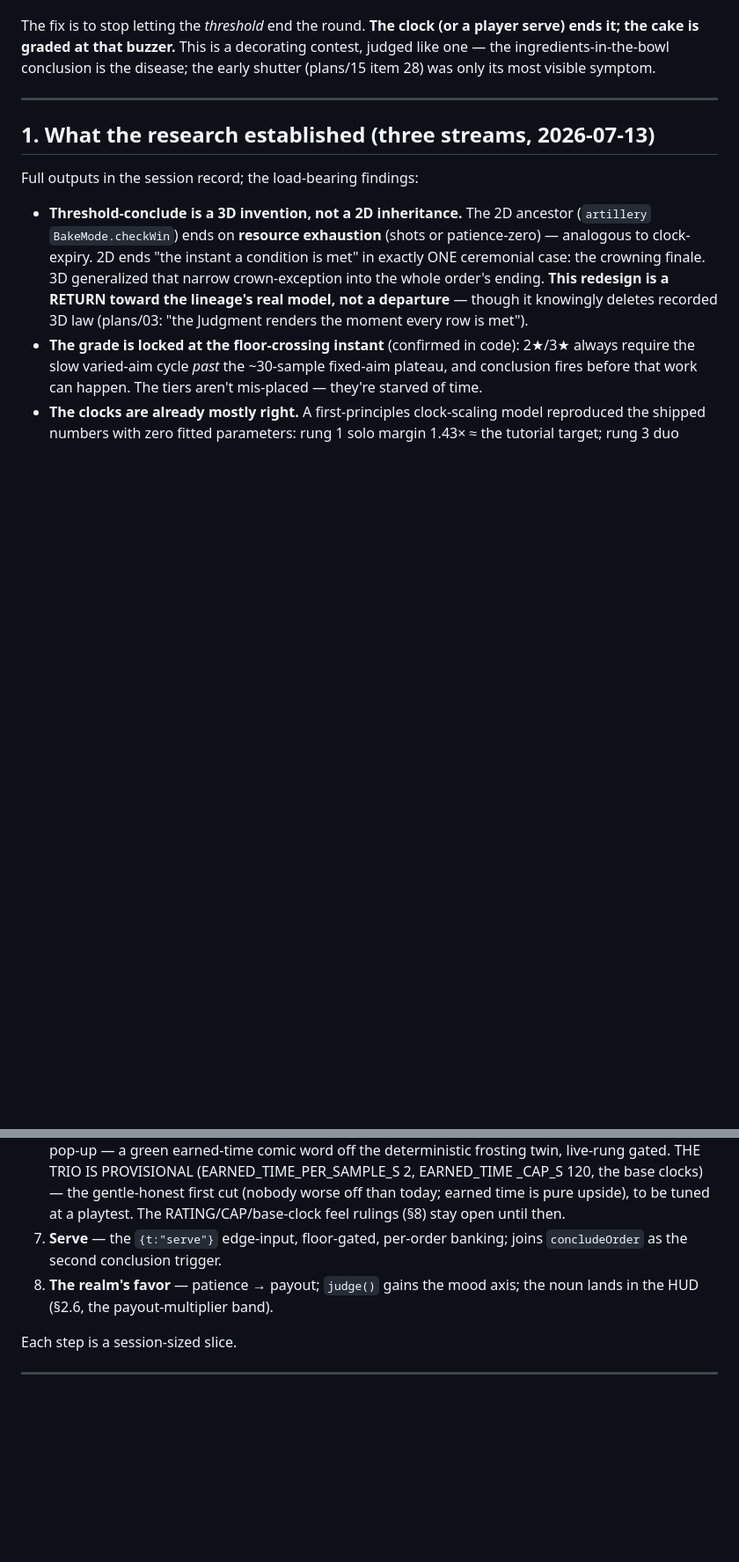
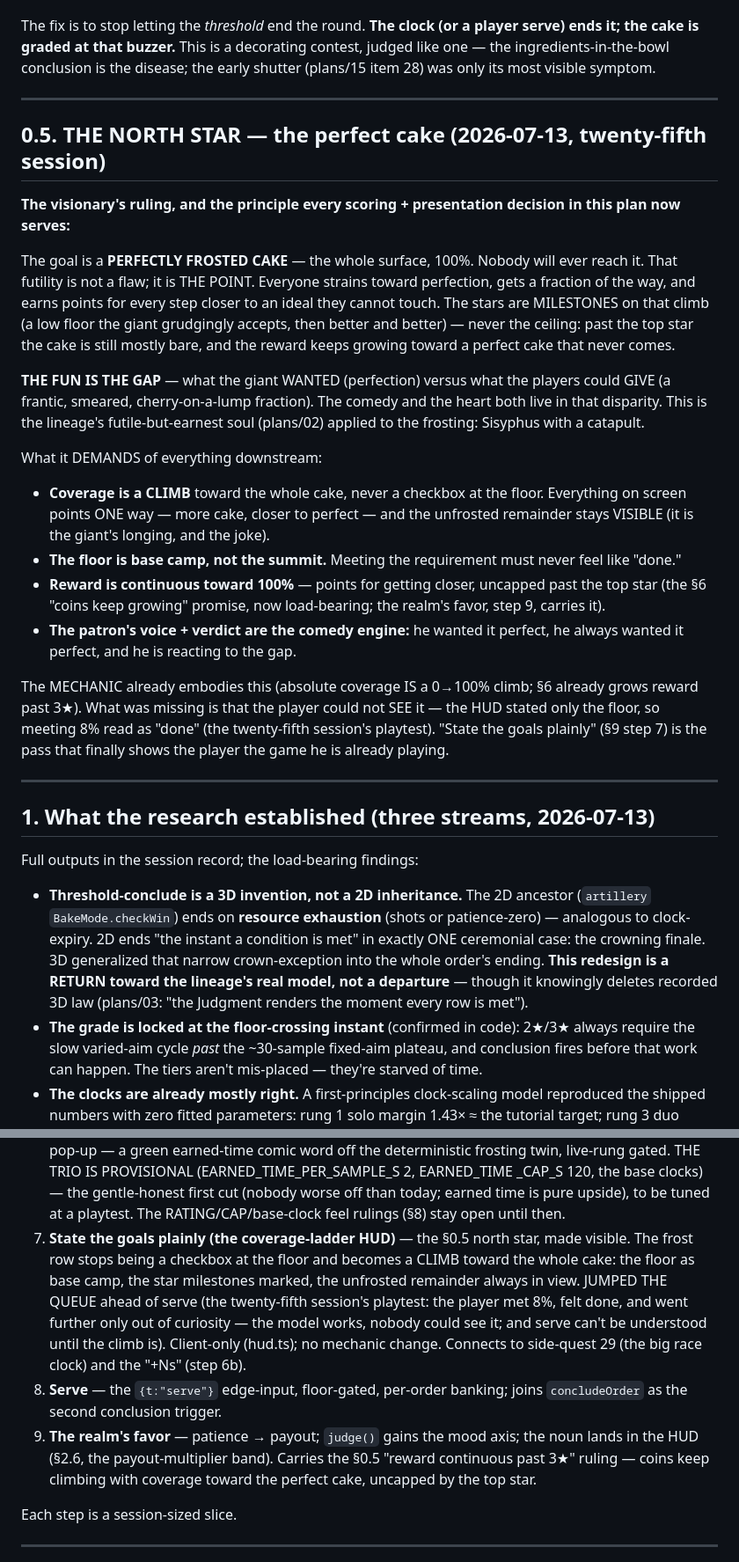
Before and after one commit to Norsninja/siege_bakery, a Markdown page: project/plans/22-timing-and-scoring-redesign.md, 2 parts joined by grey strips. Shown at 88% size. Drawn GitHub-style; blank space fills up the shorter version.

Commit message:
DOCS: THE NORTH STAR — the perfect cake (plans/22 §0.5)
The visionary's ruling (twenty-fifth session), recorded as the principle
every scoring + presentation decision now serves: the goal is a PERFECTLY
FROSTED CAKE (100%), unreachable by design — the futility is the point.
Stars are milestones on the climb, never the ceiling; reward keeps growing
toward perfect. THE FUN IS THE GAP between what the giant wanted
(perfection) and what the players could give (a frantic smeared fraction) —
the lineage's futile-but-earnest soul applied to frosting.

The mechanic already embodies this (absolute coverage IS a 0→100% climb;
§6 grows reward past 3★); what was missing is the player could not SEE it
(the playtest: met 8%, felt done). §9 gains step 7 — "state the goals
plainly" (the coverage-ladder HUD) — jumped ahead of serve, because serve
can't be understood until the climb is. serve→8, realm's favor→9 (which
now carries the "reward continuous past 3★" ruling).

Co-Authored-By: Claude Opus 4.8 <noreply@anthropic.com>

```diff
--- a/project/plans/22-timing-and-scoring-redesign.md
+++ b/project/plans/22-timing-and-scoring-redesign.md
@@ -30,6 +30,46 @@ The fix is to stop letting the *threshold* end the round. **The clock
 is a decorating contest, judged like one — the ingredients-in-the-bowl
 conclusion is the disease; the early shutter (plans/15 item 28) was
 only its most visible symptom.
+
+---
+
+## 0.5. THE NORTH STAR — the perfect cake (2026-07-13, twenty-fifth session)
+
+**The visionary's ruling, and the principle every scoring + presentation
+decision in this plan now serves:**
+
+The goal is a **PERFECTLY FROSTED CAKE** — the whole surface, 100%. Nobody
+will ever reach it. That futility is not a flaw; it is THE POINT. Everyone
+strains toward perfection, gets a fraction of the way, and earns points for
+every step closer to an ideal they cannot touch. The stars are MILESTONES on
+that climb (a low floor the giant grudgingly accepts, then better and
+better) — never the ceiling: past the top star the cake is still mostly
+bare, and the reward keeps growing toward a perfect cake that never comes.
+
+**THE FUN IS THE GAP** — what the giant WANTED (perfection) versus what the
+players could GIVE (a frantic, smeared, cherry-on-a-lump fraction). The
+comedy and the heart both live in that disparity. This is the lineage's
+futile-but-earnest soul (plans/02) applied to the frosting: Sisyphus with a
+catapult.
+
+What it DEMANDS of everything downstream:
+- **Coverage is a CLIMB** toward the whole cake, never a checkbox at the
+  floor. Everything on screen points ONE way — more cake, closer to perfect
+  — and the unfrosted remainder stays VISIBLE (it is the giant's longing,
+  and the joke).
+- **The floor is base camp, not the summit.** Meeting the requirement must
+  never feel like "done."
+- **Reward is continuous toward 100%** — points for getting closer, uncapped
+  past the top star (the §6 "coins keep growing" promise, now load-bearing;
+  the realm's favor, step 9, carries it).
+- **The patron's voice + verdict are the comedy engine:** he wanted it
+  perfect, he always wanted it perfect, and he is reacting to the gap.
+
+The MECHANIC already embodies this (absolute coverage IS a 0→100% climb; §6
+already grows reward past 3★). What was missing is that the player could not
+SEE it — the HUD stated only the floor, so meeting 8% read as "done" (the
+twenty-fifth session's playtest). "State the goals plainly" (§9 step 7) is
+the pass that finally shows the player the game he is already playing.
 
 ---
 
@@ -345,10 +385,21 @@ handoff vocabulary:
    _CAP_S 120, the base clocks) — the gentle-honest first cut (nobody worse
    off than today; earned time is pure upside), to be tuned at a playtest.
    The RATING/CAP/base-clock feel rulings (§8) stay open until then.
-7. **Serve** — the `{t:"serve"}` edge-input, floor-gated, per-order
+7. **State the goals plainly (the coverage-ladder HUD)** — the §0.5 north
+   star, made visible. The frost row stops being a checkbox at the floor and
+   becomes a CLIMB toward the whole cake: the floor as base camp, the star
+   milestones marked, the unfrosted remainder always in view. JUMPED THE
+   QUEUE ahead of serve (the twenty-fifth session's playtest: the player met
+   8%, felt done, and went further only out of curiosity — the model works,
+   nobody could see it; and serve can't be understood until the climb is).
+   Client-only (hud.ts); no mechanic change. Connects to side-quest 29 (the
+   big race clock) and the "+Ns" (step 6b).
+8. **Serve** — the `{t:"serve"}` edge-input, floor-gated, per-order
    banking; joins `concludeOrder` as the second conclusion trigger.
-8. **The realm's favor** — patience → payout; `judge()` gains the mood
+9. **The realm's favor** — patience → payout; `judge()` gains the mood
    axis; the noun lands in the HUD (§2.6, the payout-multiplier band).
+   Carries the §0.5 "reward continuous past 3★" ruling — coins keep climbing
+   with coverage toward the perfect cake, uncapped by the top star.
 
 Each step is a session-sized slice.
 
```
